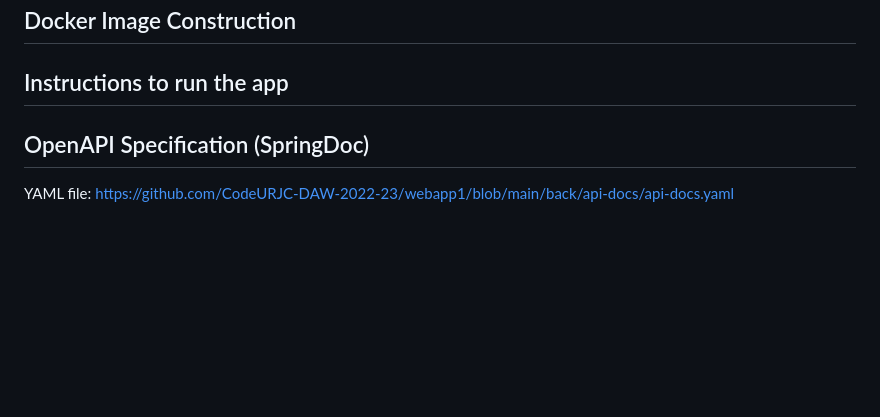
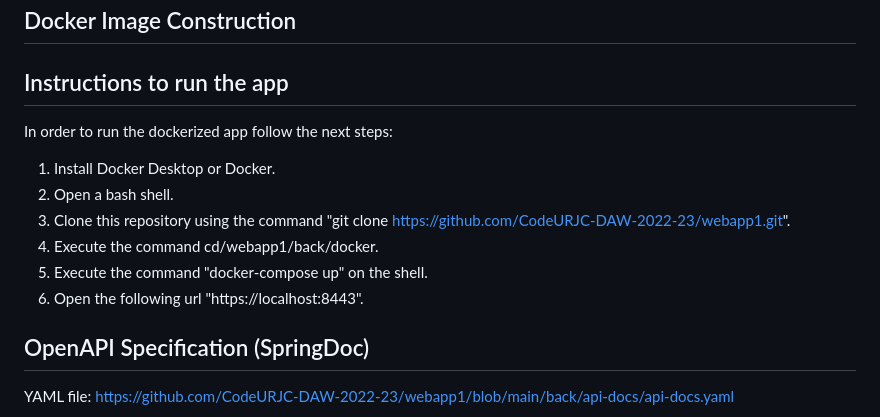
Before and after one commit to CodeURJC-DAW-2022-23/webapp1, a Markdown page: README.md, the part around the change. Drawn GitHub-style; blank space fills up the shorter version.

Commit message:
feat: instructions to run the app added

```diff
--- a/README.md
+++ b/README.md
@@ -280,6 +280,15 @@ Now selecting one of the user from the list we're going to be redirected to the
 
 ## Instructions to run the app
 
+In order to run the dockerized app follow the next steps:
+
+1. Install Docker Desktop or Docker.
+2. Open a bash shell.
+3. Clone this repository using the command "git clone https://github.com/CodeURJC-DAW-2022-23/webapp1.git".
+4. Execute the command cd/webapp1/back/docker.
+5. Execute the command "docker-compose up" on the shell.
+6. Open the following url "https://localhost:8443".
+
 ## OpenAPI Specification (SpringDoc)
 
 YAML file:
```
